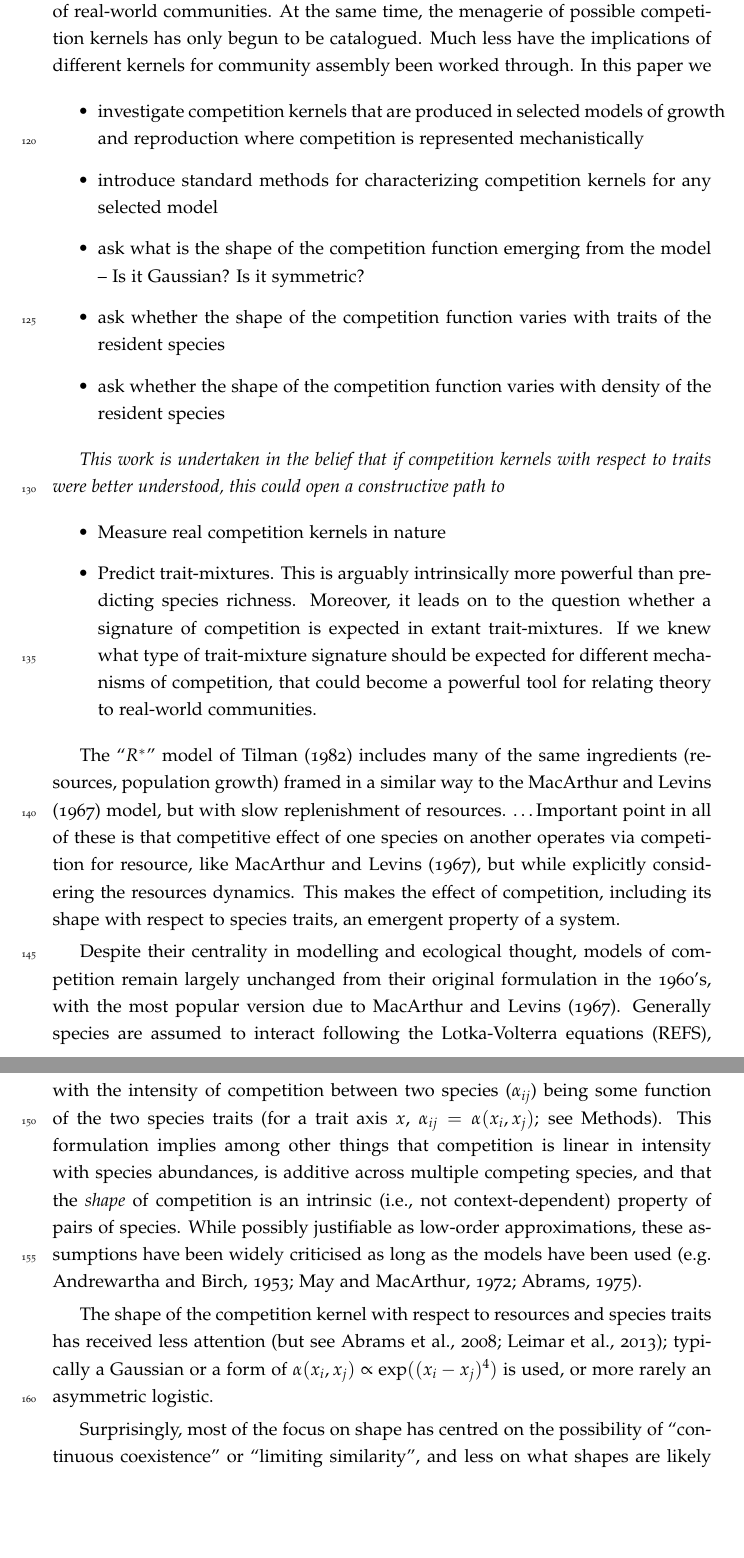
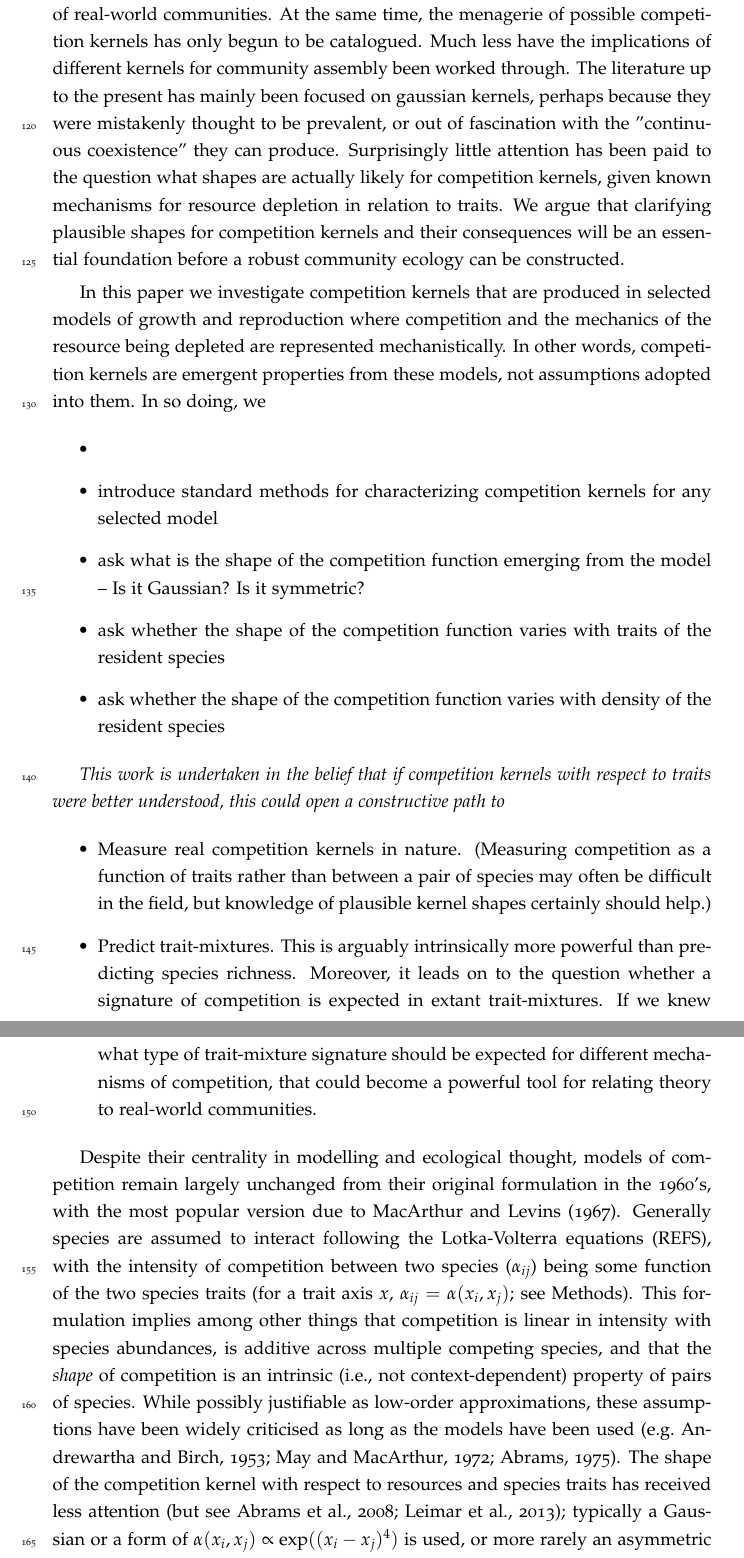
Before and after one commit to traitecoevo/competition_kernels, a LaTeX document (ms/competition-kernels.tex): two parts of pages 4 and 5 of 16 before the commit and two parts of pages 4 and 5 of 17 after it, joined at a grey line, cut so that both start at the same text, the shorter picture padded with empty space. Compiled offline with pdfLaTeX.

Commit message:
Update competition-kernels.tex

```diff
--- a/ms/competition-kernels.tex
+++ b/ms/competition-kernels.tex
@@ -63,9 +63,11 @@ Another strand of thinking parallel to the species packing metaphor has been eco
 
 A third strand of thinking, already established during the 1970s in parallel with the species packing metaphor, was theory showing that with gaussian kernels along a single niche axis, there is in fact no limit to similarity (May 1972, Abrams 1975, 1983). Competitive exclusion can become slow because two competitors are similar in their resource use as well as because they are different. "Continuous coexistence" is a theoretically possible outcome, with resources occupied by many species spaced from each other in resource use by very small amounts. Although this strand of theory might have been expected to undermine the mainstream approach to community ecology via the species packing metaphor, in actuality it did not have the effect of dislodging species packing from standard textbooks, probably because it did not really offer an alternative program for connecting theory to field measurement.  After 2000, this line of theory began to explore more systematically the consequences of possible kernel-shapes for community assembly (Schaffer and van Nes 2006, other literature, Leimar et al 2013).
 
-In summary, the current situation is that it is clear competition kernels on fitness landscapes must be the key to understanding community assembly, and clear also that symmetric unimodal or gaussian kernels are realistic for only a minority of real-world communities. At the same time, the menagerie of possible competition kernels has only begun to be catalogued. Much less have the implications of different kernels for community assembly been worked through. In this paper we
+In summary, the current situation is that it is clear competition kernels on fitness landscapes must be the key to understanding community assembly, and clear also that symmetric unimodal or gaussian kernels are realistic for only a minority of real-world communities. At the same time, the menagerie of possible competition kernels has only begun to be catalogued. Much less have the implications of different kernels for community assembly been worked through. The literature up to the present has mainly been focused on gaussian kernels, perhaps because they were mistakenly thought to be prevalent, or out of fascination with the "continuous coexistence" they can produce. Surprisingly little attention has been paid to the question what shapes are actually likely for competition kernels, given known mechanisms for resource depletion in relation to traits. We argue that clarifying plausible shapes for competition kernels and their consequences will be an essential foundation before a robust community ecology can be constructed.
+
+In this paper we investigate competition kernels that are produced in selected models of growth and reproduction where competition and the mechanics of the resource being depleted are represented mechanistically. In other words, competition kernels are emergent properties from these models, not assumptions adopted into them. In so doing, we
 \begin{itemize}
-\item investigate competition kernels that are produced in selected models of growth and reproduction where competition is represented mechanistically
+\item
 \item introduce standard methods for characterizing competition kernels for any selected model
 \item ask what is the shape of the competition function emerging from the model -- Is it Gaussian? Is it symmetric?
 \item ask whether the shape of the competition function varies with traits of the resident species
@@ -74,74 +76,14 @@ In summary, the current situation is that it is clear competition kernels on fit
 
 \textit{This work is undertaken in the belief that if competition kernels with respect to traits were better understood, this could open a constructive path to}
 \begin{itemize}
-\item Measure real competition kernels in nature
+\item Measure real competition kernels in nature. (Measuring competition as a function of traits rather than between a pair of species may often be difficult in the field, but knowledge of plausible kernel shapes certainly should help.)
 \item Predict trait-mixtures. This is arguably intrinsically more powerful than predicting species richness. Moreover, it leads on to the question whether a signature of competition is expected in extant trait-mixtures. If we knew what type of trait-mixture signature should be expected for different mechanisms of competition, that could become a powerful tool for relating theory to real-world communities.
 \end{itemize}
-
-%MW -- following two items were originally part of a list of what we wanted to achieve -- decide whether we still want to say them and if so where
-%\item Measuring competition along trait gradients in the field likely intractable, but possible in models where competition emerges from first principle ingredients about biological processes that we think   are important.
-%\item Basing an entire field on competition kernels where we don't   even know their shape seems like a house of cards.
 
 
 
 
-
-
-
-
-%MW spare bits at end
-%
-The ``\Rstar'' model of \citet{Tilman-1982} includes many of the same
-ingredients (resources, population growth) framed in a similar way to
-the \citet{MacArthur-1967} model, but with slow replenishment of
-resources.
-% OK, this is one I can't really write well.  It just seems too
-% literature review-y.  Also note that the C/C models might also be LV
-% models -- that point might want highlighting in the discussion.
-\ldots
-%
-Important point in all of these is that competitive effect of one
-species on another operates via competition for resource, like
-\citet{MacArthur-1967}, but while explicitly considering the resources
-dynamics.  This makes the effect of competition, including its shape
-with respect to species traits, an emergent property of a system.
-
-% **Aim of this paper** to investigate the shape and behaviour of
-% competition kernels in mechanstic models of growth and reproduction.
-%
-% In a sense our approach is similar to \citet{Draghi-2012}; we're
-% going to look at models that are simple enough to push around but
-% complicated enough that we don't immediately know the emergent
-% behaviours and use this as a proxy to do things we can't easily do
-% in natural systems.
-%
-% This makes it sound a lot grander than what we're actually going to
-% do.  I know people always overestimate how much is required in a
-% paper, but are we actually going to *do* enough?
-
-% Competition kernels, and models of competition, are largely
-%   unchanged from their original formulation in the 1960s.
-%
-% * Based on Lotka-Volterra equations (\citealt{MacArthur-1967}
-%   references Volterra 1926), with a function for competition in terms
-%   of a pair of species traits; the main fomulation due to
-%   \citet{MacArthur-1967}
-% * These models have been criticised from the outset:
-%   - Andrewartha-1953:
-%   - May-1972
-%   - Neill-1974: competition functions not meaningful
-%     properties of species pairs, are density and context dependent.
-%   - Abrams-1975: sensitive to details about how resources
-%     are used
-%   - Abrams-1980: implicit assumptions likely to be violated leading
-%     to density dependent competition
-% * Surprisingly, most of the criticism of shape focusses on the
-%   ease with which \emph{continuous coexistence} is possible, rather
-%   than focussing on what shapes are meaningful: we have very little
-%   information on the likely shapes in nature aside from the assertion
-%   that a Gaussian is a likely reasonable low-order approximation.
-%
-
+%MW bits left over from Rich's notes
 Despite their centrality in modelling and ecological thought, models
 of competition remain largely unchanged from their original
 formulation in the 1960's, with the most popular version due to
@@ -173,7 +115,3 @@ $\alpha(x_i, x_j) \propto \exp((x_i - x_j)^4)$ is used, or more rarely
 an asymmetric logistic.
 %
 
-%
-Surprisingly, most of the focus on shape has centred on the
-possibility of ``continuous coexistence'' or ``limiting similarity'',
-and less on what shapes are likely or meaningful.
```
Also changed, not shown: ms/competition-kernels.tex (23 more changed lines).
